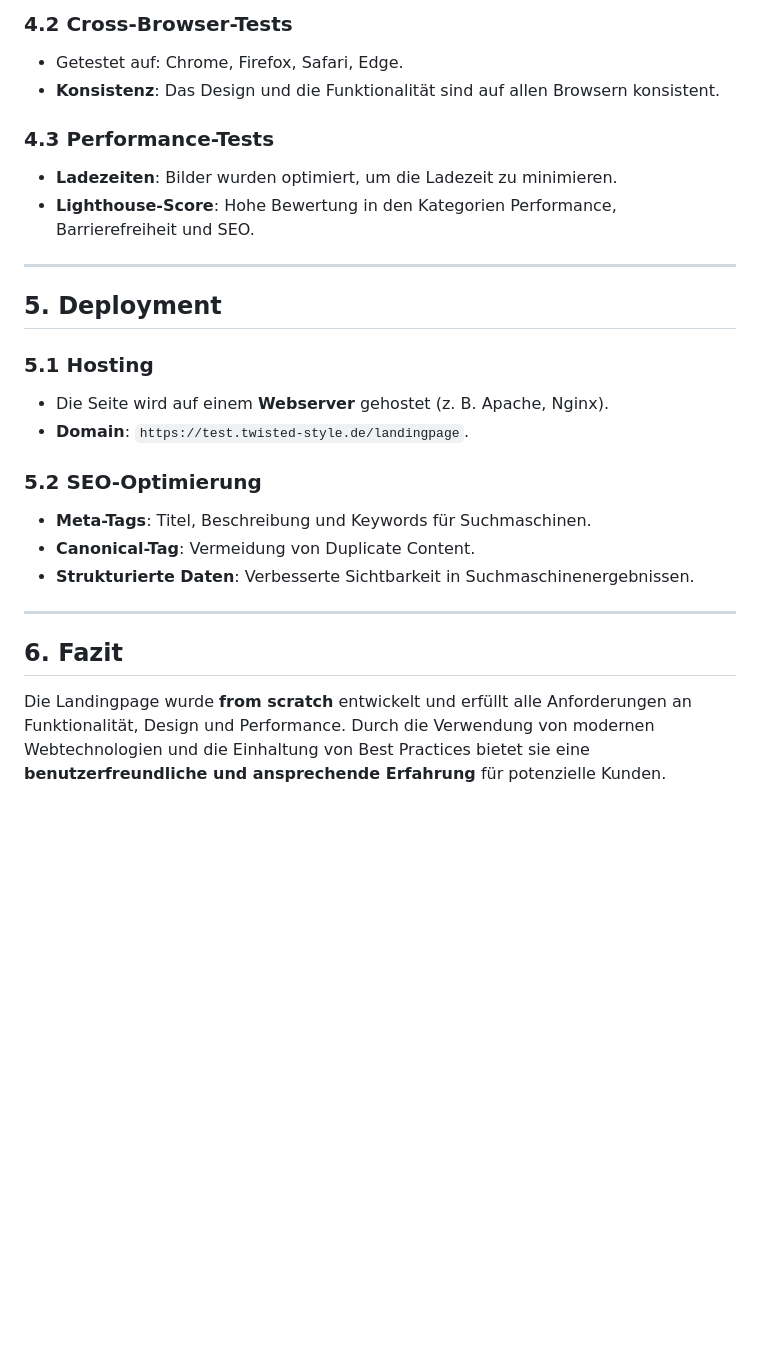
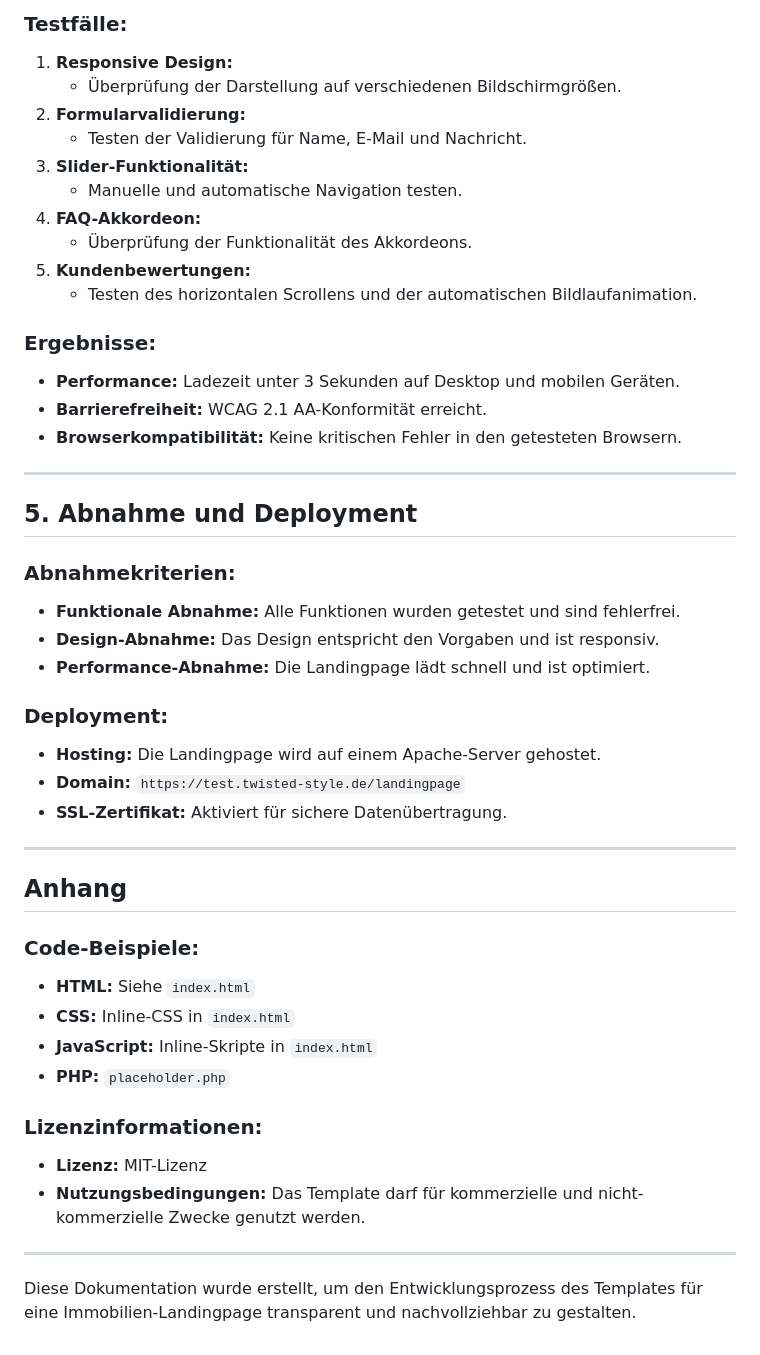
Before and after one commit to marcdziersan/property, a Markdown page: readme.md, the part around one of its changes. Drawn GitHub-style; blank space fills up the shorter version.

```diff
--- a/readme.md
+++ b/readme.md
@@ -105,27 +108,49 @@ Die Landingpage soll:
 
-### **4.2 Cross-Browser-Tests**
-- Getestet auf: Chrome, Firefox, Safari, Edge.
-- **Konsistenz**: Das Design und die Funktionalität sind auf allen Browsern konsistent.
+### Testfälle:
+1. **Responsive Design:**
+   - Überprüfung der Darstellung auf verschiedenen Bildschirmgrößen.
+2. **Formularvalidierung:**
+   - Testen der Validierung für Name, E-Mail und Nachricht.
+3. **Slider-Funktionalität:**
+   - Manuelle und automatische Navigation testen.
+4. **FAQ-Akkordeon:**
+   - Überprüfung der Funktionalität des Akkordeons.
+5. **Kundenbewertungen:**
+   - Testen des horizontalen Scrollens und der automatischen Bildlaufanimation.
 
-### **4.3 Performance-Tests**
-- **Ladezeiten**: Bilder wurden optimiert, um die Ladezeit zu minimieren.
-- **Lighthouse-Score**: Hohe Bewertung in den Kategorien Performance, Barrierefreiheit und SEO.
+### Ergebnisse:
+- **Performance:** Ladezeit unter 3 Sekunden auf Desktop und mobilen Geräten.
+- **Barrierefreiheit:** WCAG 2.1 AA-Konformität erreicht.
+- **Browserkompatibilität:** Keine kritischen Fehler in den getesteten Browsern.
 
 ---
 
-## **5. Deployment**
+## 5. Abnahme und Deployment
 
-### **5.1 Hosting**
-- Die Seite wird auf einem **Webserver** gehostet (z. B. Apache, Nginx).
-- **Domain**: `https://test.twisted-style.de/landingpage`.
+### Abnahmekriterien:
+- **Funktionale Abnahme:** Alle Funktionen wurden getestet und sind fehlerfrei.
+- **Design-Abnahme:** Das Design entspricht den Vorgaben und ist responsiv.
+- **Performance-Abnahme:** Die Landingpage lädt schnell und ist optimiert.
 
-### **5.2 SEO-Optimierung**
-- **Meta-Tags**: Titel, Beschreibung und Keywords für Suchmaschinen.
-- **Canonical-Tag**: Vermeidung von Duplicate Content.
-- **Strukturierte Daten**: Verbesserte Sichtbarkeit in Suchmaschinenergebnissen.
+### Deployment:
+- **Hosting:** Die Landingpage wird auf einem Apache-Server gehostet.
+- **Domain:** `https://test.twisted-style.de/landingpage`
+- **SSL-Zertifikat:** Aktiviert für sichere Datenübertragung.
 
 ---
 
-## **6. Fazit**
+## Anhang
 
-Die Landingpage wurde **from scratch** entwickelt und erfüllt alle Anforderungen an Funktionalität, Design und Performance. Durch die Verwendung von modernen Webtechnologien und die Einhaltung von Best Practices bietet sie eine **benutzerfreundliche und ansprechende Erfahrung** für potenzielle Kunden.
+### Code-Beispiele:
+- **HTML:** Siehe `index.html`
+- **CSS:** Inline-CSS in `index.html`
+- **JavaScript:** Inline-Skripte in `index.html`
+- **PHP:** `placeholder.php`
+
+### Lizenzinformationen:
+- **Lizenz:** MIT-Lizenz
+- **Nutzungsbedingungen:** Das Template darf für kommerzielle und nicht-kommerzielle Zwecke genutzt werden.
+
+---
+
+Diese Dokumentation wurde erstellt, um den Entwicklungsprozess des Templates für eine Immobilien-Landingpage transparent und nachvollziehbar zu gestalten.
```
Also changed, not shown: other parts of readme.md (+83 -80 lines).
